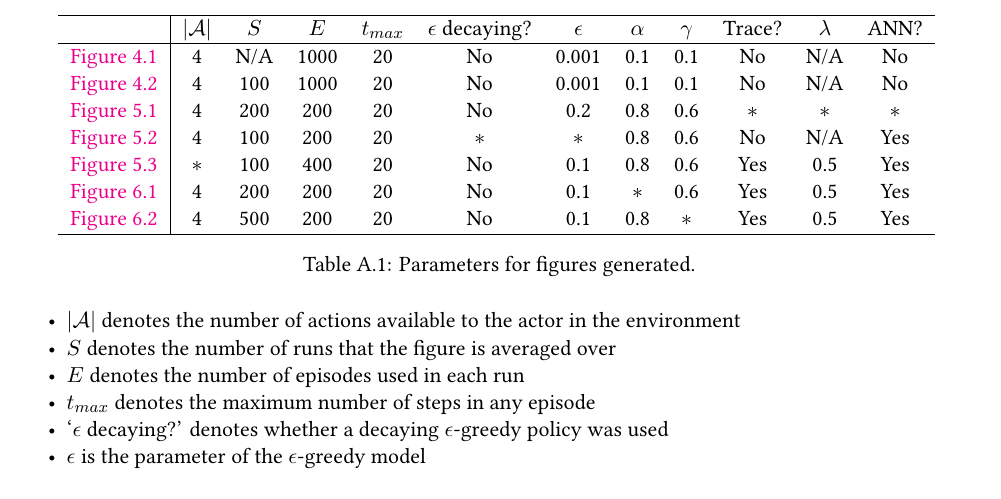
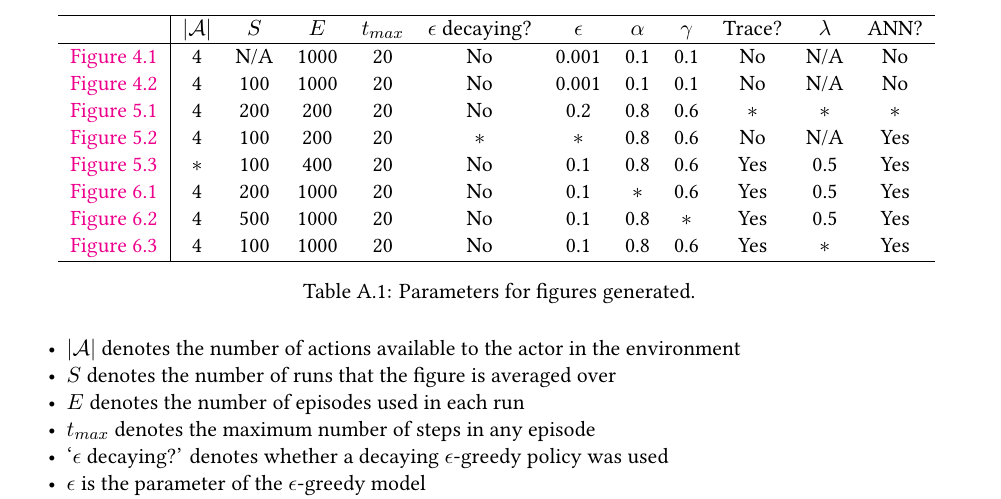
Before and after one commit to jmacmahon/adaptive-intelligence-assignment-2, a LaTeX paper (report/report.tex): part of page 6 of 6, cut so that both start at the same text. Compiled offline with XeLaTeX; a missing font is replaced by an installed copy or a similar font.

Commit message:
Updated table entries

```diff
--- a/report/report.tex
+++ b/report/report.tex
@@ -317,10 +317,12 @@ investigation.\footnote{This relates to (but obviously does not answer) Question
       0.6 & No & N/A & Yes \\
     \autoref{fig:ext_8_actions} & $*$ & 100 & 400 & 20 & No & 0.1 & 0.8 & 0.6
       & Yes & 0.5 & Yes \\
-    \autoref{fig:tuning_alpha} & 4 & 200 & 200 & 20 & No & 0.1 & $*$ & 0.6 &
+    \autoref{fig:tuning_alpha} & 4 & 200 & 1000 & 20 & No & 0.1 & $*$ & 0.6 &
       Yes & 0.5 & Yes \\
-    \autoref{fig:tuning_gamma} & 4 & 500 & 200 & 20 & No & 0.1 & 0.8 & $*$ &
+    \autoref{fig:tuning_gamma} & 4 & 500 & 1000 & 20 & No & 0.1 & 0.8 & $*$ &
       Yes & 0.5 & Yes \\
+    \autoref{fig:tuning_lambda} & 4 & 100 & 1000 & 20 & No & 0.1 & 0.8 & 0.6 &
+      Yes & $*$ & Yes \\
     \hline
   \end{tabular}
   \caption{Parameters for figures generated.}
```
